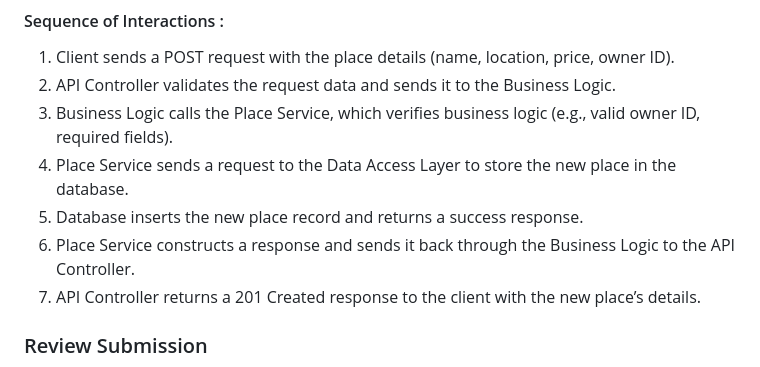
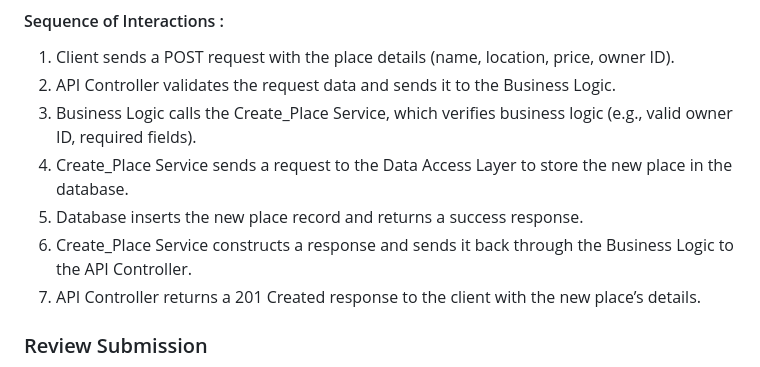
Before and after one commit to THO-Gaetan/holbertonschool-HbNb, a Markdown page: UML/README.md, the part around the change. Rendered like a GitHub page.

Commit message:
check up

```diff
--- a/UML/README.md
+++ b/UML/README.md
@@ -203,10 +203,10 @@ This section includes sequence diagrams for selected API calls, providing explan
 
 1. Client sends a POST request with the place details (name, location, price, owner ID).
 2. API Controller validates the request data and sends it to the Business Logic.
-3. Business Logic calls the Place Service, which verifies business logic (e.g., valid owner ID, required fields).
-4. Place Service sends a request to the Data Access Layer to store the new place in the database.
+3. Business Logic calls the Create_Place Service, which verifies business logic (e.g., valid owner ID, required fields).
+4. Create_Place Service sends a request to the Data Access Layer to store the new place in the database.
 5. Database inserts the new place record and returns a success response.
-6. Place Service constructs a response and sends it back through the Business Logic to the API Controller.
+6. Create_Place Service constructs a response and sends it back through the Business Logic to the API Controller.
 7. API Controller returns a 201 Created response to the client with the new place’s details.
 
 ### Review Submission
```
